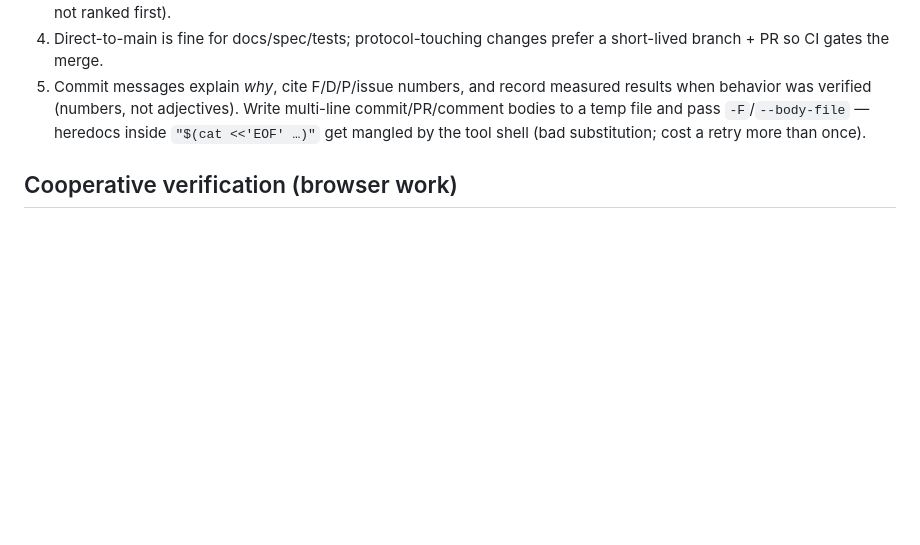
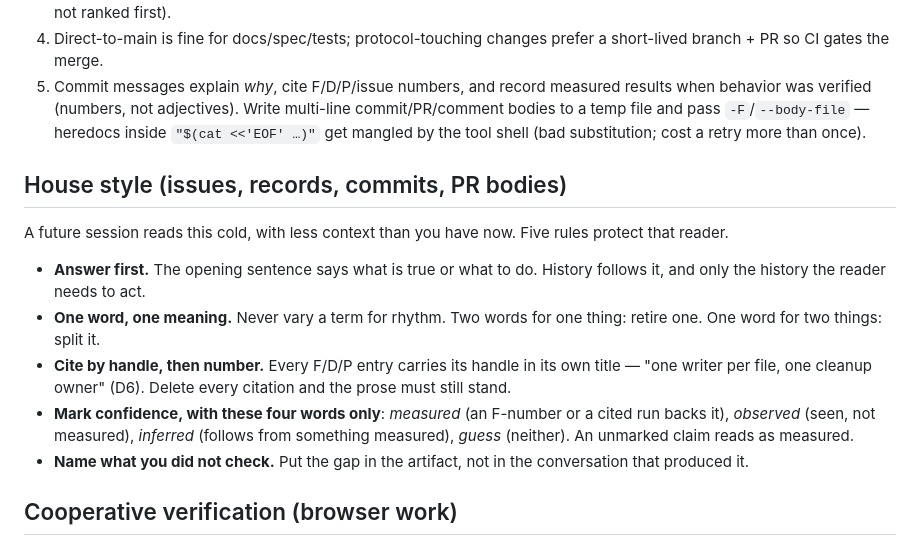
Before and after one commit to dglazkov/fsio, a Markdown page: AGENTS.md, the part around the change. Rendered like a GitHub page; blank space fills up the shorter version.

Commit message:
AGENTS.md: five house-style rules for prose the next session reads cold
Cite-by-handle is the rule that prompted this. A bare "per D6" is opaque to
the human owner, who does not write the D-entries and does not carry them in
their head. Every F/D/P entry already titles itself with a usable handle —
"one writer per file, one cleanup owner" (D6) — so citation was keeping the
address and dropping the legible half.

The other four serve the same reader. One word one meaning, because synonym
drift is how a demo's vocabulary starts reading as protocol. Answer first,
because an issue that opens on history makes the reader assemble the ask.
Mark confidence, aimed squarely at records filling with numbers that resolve
to nothing, which this file already warns about at the top. Name what you did
not check, because a caveat that lives only in the conversation is lost.

Adapted from ASD-STE100's discipline, not its dictionary. An earlier draft
carried six more rules from that standard's procedural half — verb-first, one
main clause, active voice, declared metaphor. Audited against argumentative
prose they failed on their own text, so they are out; the four that survived
are about not misleading the reader rather than about sentence shape.

Not checked: whether five rules survive contact with real issue prose over
time. The first application is the /acp tab bar UX pass (#140), rewritten in
this style in the same session — that rewrite also surfaced two defects the
rules catch, a term with three names and a path naming the wrong package.

Claude-Session: https://claude.ai/code/session_01Kye1GbLSf6hWGNnkyX7dEr

```diff
--- a/AGENTS.md
+++ b/AGENTS.md
@@ -133,6 +133,25 @@ other branch.
    `-F`/`--body-file` — heredocs inside `"$(cat <<'EOF' …)"` get mangled
    by the tool shell (bad substitution; cost a retry more than once).
 
+## House style (issues, records, commits, PR bodies)
+
+A future session reads this cold, with less context than you have now.
+Five rules protect that reader.
+
+- **Answer first.** The opening sentence says what is true or what to do.
+  History follows it, and only the history the reader needs to act.
+- **One word, one meaning.** Never vary a term for rhythm. Two words for one
+  thing: retire one. One word for two things: split it.
+- **Cite by handle, then number.** Every F/D/P entry carries its handle in
+  its own title — "one writer per file, one cleanup owner" (D6). Delete
+  every citation and the prose must still stand.
+- **Mark confidence, with these four words only**: *measured* (an F-number
+  or a cited run backs it), *observed* (seen, not measured), *inferred*
+  (follows from something measured), *guess* (neither). An unmarked claim
+  reads as measured.
+- **Name what you did not check.** Put the gap in the artifact, not in the
+  conversation that produced it.
+
 ## Cooperative verification (browser work)
 
 Two loops, both ending in the agent reading verdicts from the native side
```
